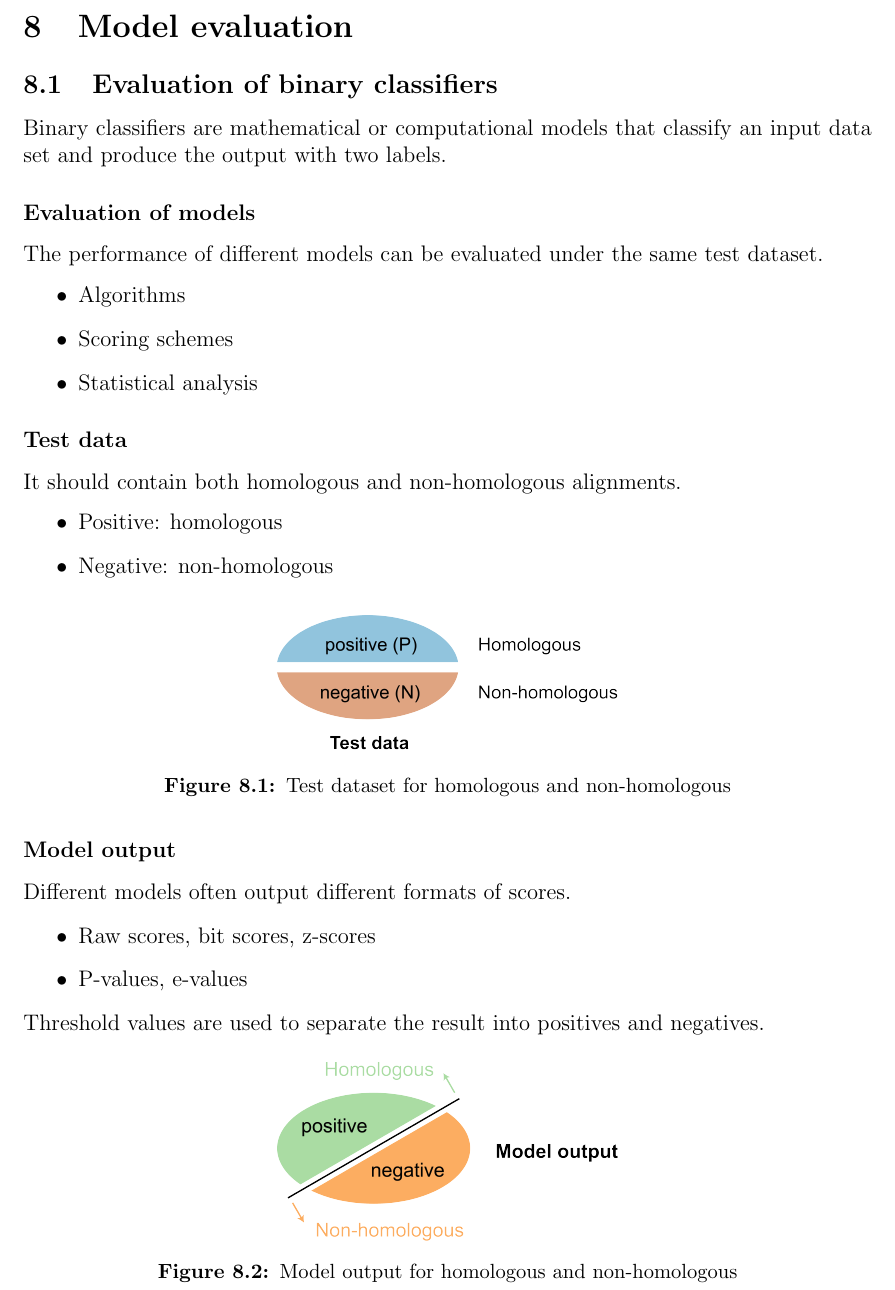
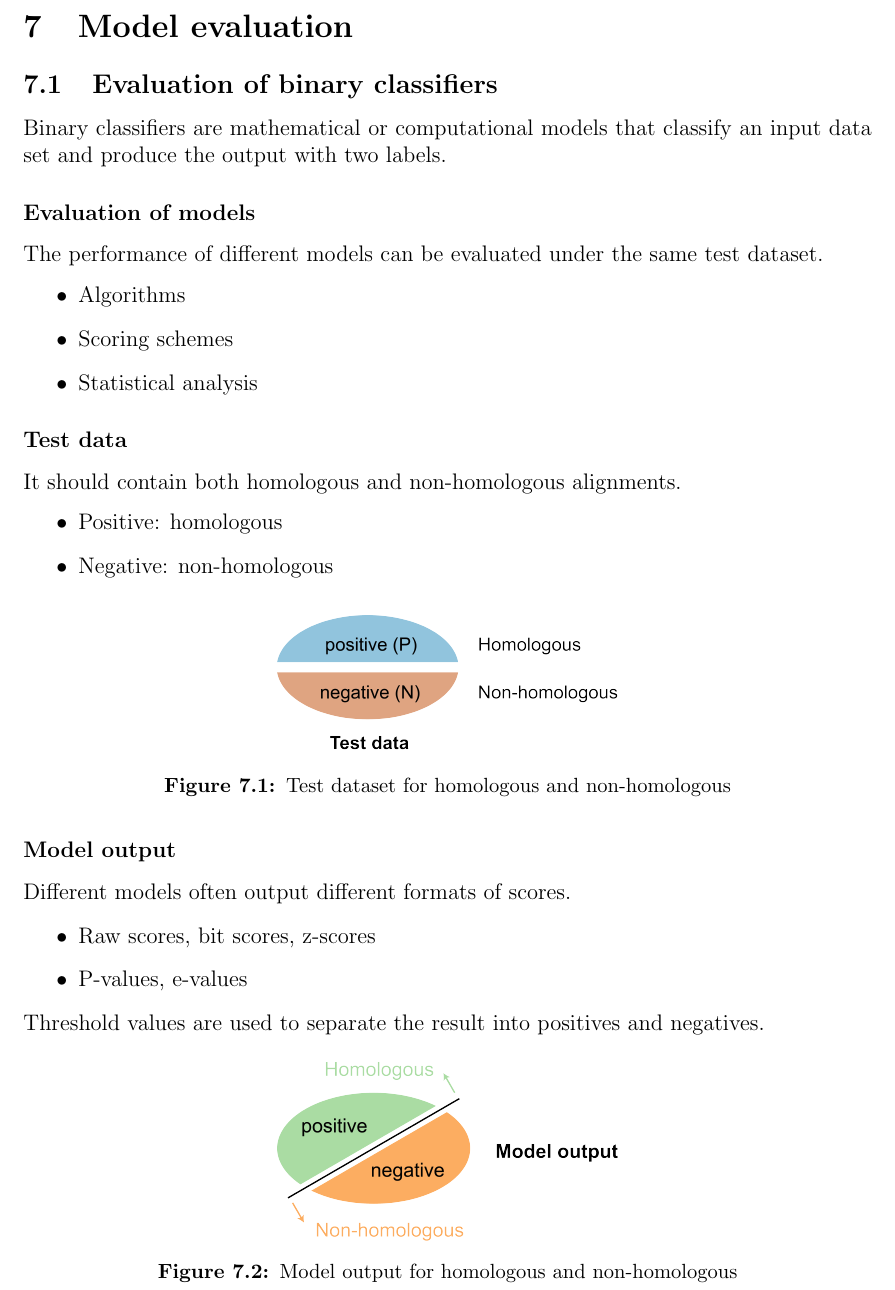
Before and after one commit to takayasaito/INF281-Lecture-Notes, a LaTeX document (tex/07_Model_evaluation.tex): part of page 1 of 5, cut so that both start at the same text. Compiled offline with pdfLaTeX.

Commit message:
Fix section number for Model evaluation

```diff
--- a/tex/07_Model_evaluation.tex
+++ b/tex/07_Model_evaluation.tex
@@ -28,7 +28,7 @@
 %
 % Model evaluation
 %
-\setcounter{section}{7}
+\setcounter{section}{6}
 \setcounter{figure}{0}
 \setcounter{table}{0}
 \section{Model evaluation}
```
Also changed, not shown: tex/07_Model_evaluation.pdf.
